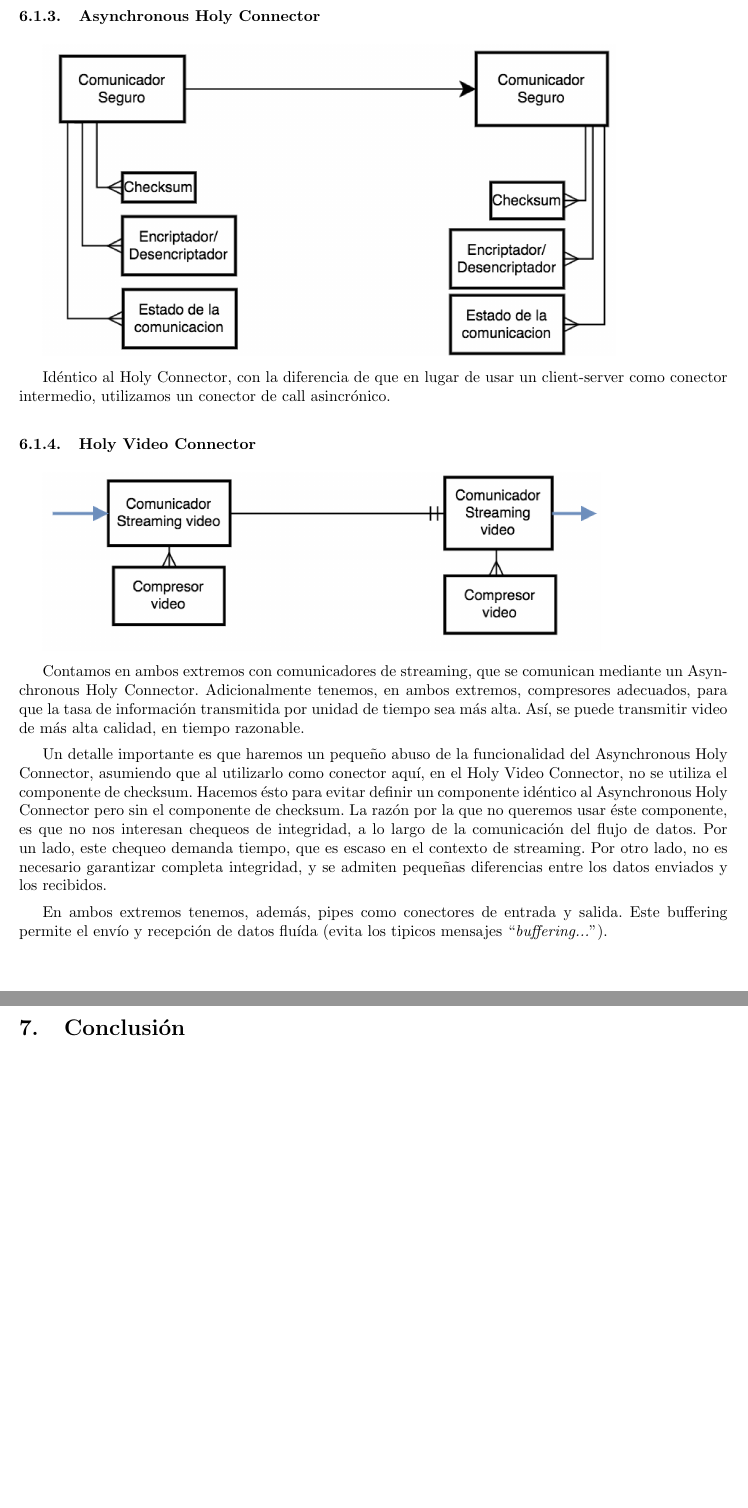
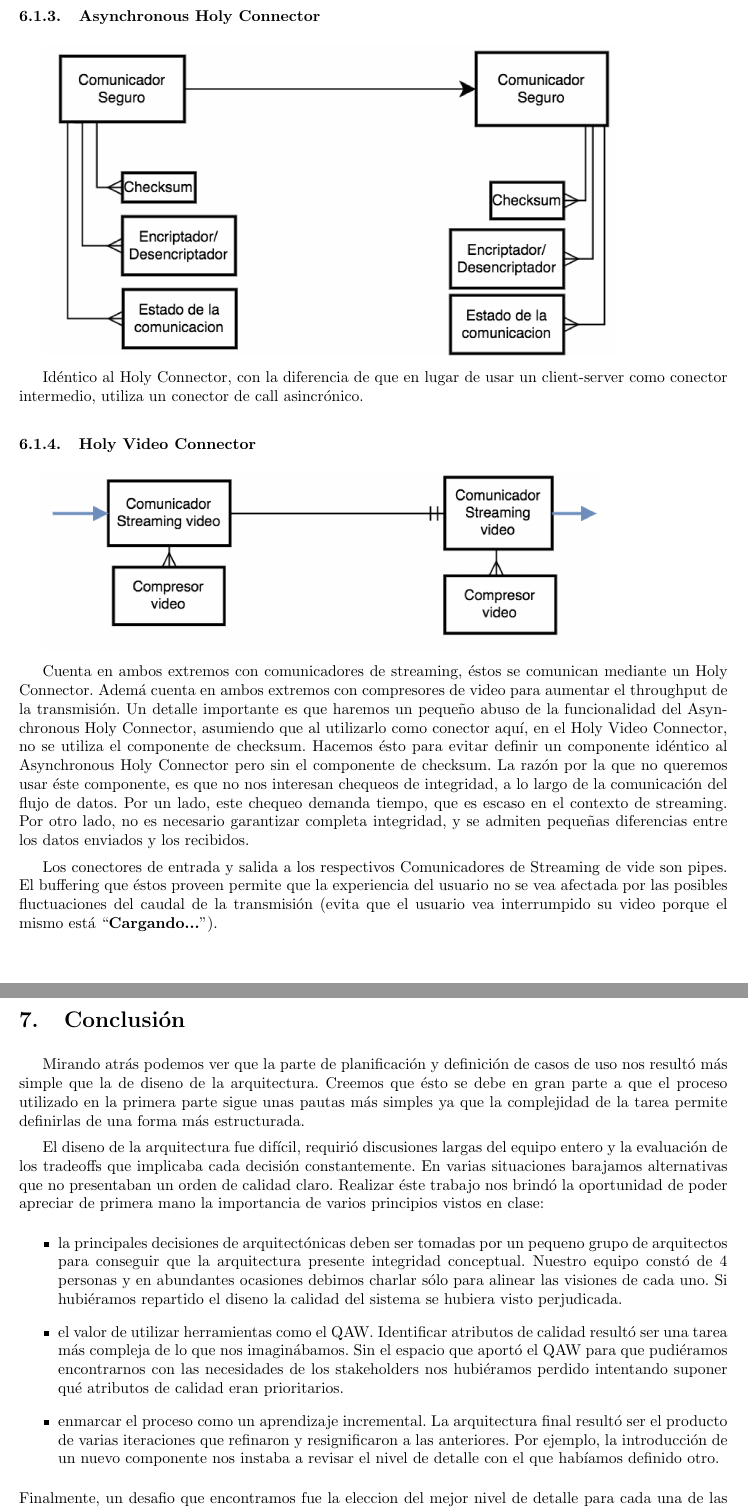
Before and after one commit to ealmansi/isw2-tp2, a LaTeX document (tex/informe.tex, which reads tex/arquitectura.tex): two parts of pages 18 and 28 of 28, joined at a grey line, cut so that both start at the same text. Compiled offline with pdfLaTeX.

Commit message:
Revision_fer terminada.

```diff
--- a/tex/arquitectura.tex
+++ b/tex/arquitectura.tex
@@ -31,24 +31,22 @@ Observemos que entre los extremos utilizamos un conector tipo client-server que,
 
 \includegraphics[height=7cm]{diagramas/HCCA}
 
-Id'entico al Holy Connector, con la diferencia de que en lugar de usar un client-server como conector intermedio, utilizamos un conector de call asincr'onico.
+Id'entico al Holy Connector, con la diferencia de que en lugar de usar un client-server como conector intermedio, utiliza un conector de call asincr'onico.
 
 \subsubsection{Holy Video Connector}
 
 \includegraphics[height=4cm]{diagramas/HVC}
 
-Contamos en ambos extremos con comunicadores de streaming, que se comunican mediante un Asynchronous Holy Connector. Adicionalmente tenemos, en ambos extremos, compresores adecuados, para que la tasa de informaci'on transmitida por unidad de tiempo sea m'as alta. As'i, se puede transmitir video de m'as alta calidad, en tiempo razonable.
-
+Cuenta en ambos extremos con comunicadores de streaming, 'estos se comunican mediante un Holy Connector. Adem'a cuenta en ambos extremos con compresores de video para aumentar el throughput de la transmisi'on.
 Un detalle importante es que haremos un peque\~no abuso de la funcionalidad del Asynchronous Holy Connector, asumiendo que al utilizarlo como conector aqu'i, en el Holy Video Connector, no se utiliza el componente de checksum. Hacemos 'esto para evitar definir un componente id'entico al Asynchronous Holy Connector pero sin el componente de checksum. La raz'on por la que no queremos usar 'este componente, es que no nos interesan chequeos de integridad, a lo largo de la comunicaci'on del flujo de datos. Por un lado, este chequeo demanda tiempo, que es escaso en el contexto de streaming. Por otro lado, no es necesario garantizar completa integridad, y se admiten peque\~nas diferencias entre los datos enviados y los recibidos.
 
-En ambos extremos tenemos, adem'as, pipes como conectores de entrada y salida. Este buffering permite el env'io y recepci'on de datos flu'ida (evita los tipicos mensajes ``\textit{buffering...}'').
-
+Los conectores de entrada y salida a los respectivos Comunicadores de Streaming de vide son pipes. El buffering que 'estos proveen permite que la experiencia del usuario no se vea afectada por las posibles fluctuaciones del caudal de la transmisi'on (evita que el usuario vea interrumpido su video porque el mismo est'a ``\textbf{Cargando...}'').
 
 \subsubsection{Holy Data Connector}
 
 \includegraphics[height=4cm]{diagramas/HDC}
 
-An'alogo al Holy Video Connector, pero con compresores adecuados para texto en lugar de video. Al igual que antes, asumimos que no se utiliza el componente de checksum en el conector que vincula los extremos.
+An'alogo al HVC, pero con compresores de texto en lugar de compresores de video. Al igual que antes, asumimos que no se utiliza el componente de checksum en el conector que vincula los extremos.
 
 \subsection{Diagrama}
 
--- a/tex/informe.tex
+++ b/tex/informe.tex
@@ -531,5 +531,25 @@ En el siguiente diagrama detallamos el plan de desarrollo del proyecto, con una
 
 \include{atributos}
 \include{arquitectura}
-\include{conclusion}
+\section{Conclusi'on}
+Mirando atr'as podemos ver que la parte de planificaci'on y definici'on de casos de uso nos result'o m'as simple que la de diseno de
+la arquitectura. Creemos que 'esto se debe en gran parte a que el proceso utilizado en la primera parte sigue unas pautas m'as simples
+ya que la complejidad de la tarea permite definirlas de una forma m'as estructurada.
+
+El diseno de la arquitectura fue dif'icil, requiri'o discusiones largas del equipo entero y la evaluaci'on de los tradeoffs que implicaba
+cada decisi'on constantemente. En varias situaciones barajamos alternativas que no presentaban un orden de calidad claro.
+Realizar 'este trabajo nos brind'o la oportunidad de poder apreciar de primera mano la importancia de varios principios vistos en clase:
+\begin{itemize}
+\item la principales decisiones de arquitect'onicas deben ser tomadas por un pequeno grupo de arquitectos para conseguir que la
+  arquitectura presente integridad conceptual. Nuestro equipo const'o de 4 personas y en abundantes ocasiones debimos charlar s'olo para
+  alinear las visiones de cada uno. Si hubi'eramos repartido el diseno la calidad del sistema se hubiera visto perjudicada.
+\item el valor de utilizar herramientas como el QAW. Identificar atributos de calidad result'o ser una tarea m'as compleja de lo que nos
+  imagin'abamos. Sin el espacio que aport'o el QAW para que pudi'eramos encontrarnos con las necesidades de los stakeholders nos hubi'eramos
+  perdido intentando suponer qu'e atributos de calidad eran prioritarios.
+\item enmarcar el proceso como un aprendizaje incremental. La arquitectura final result'o ser el producto de varias iteraciones que refinaron
+  y resignificaron a las anteriores. Por ejemplo, la introducci'on de un nuevo componente nos instaba a revisar el nivel de detalle con el que
+  hab'iamos definido otro.
+\end{itemize}
+Finalmente, un desafio que encontramos fue la eleccion del mejor nivel de detalle para cada una de las partes de la arquitectura. Varias veces diagramamos
+una parte y luego nos dimos cuenta que no era relevante dentro de la arquitectura general.
 \end{document}
```
Also changed, not shown: tex/arquitectura.tex (12 more changed lines).
